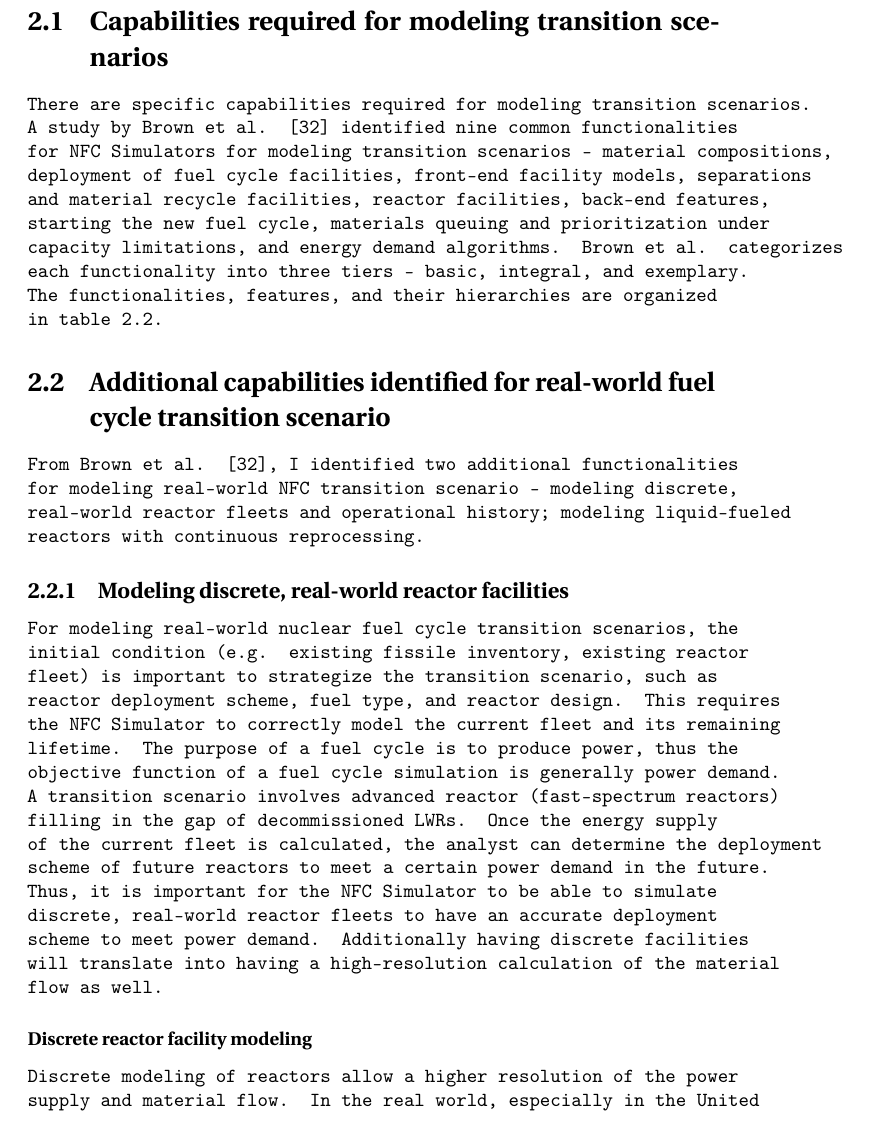
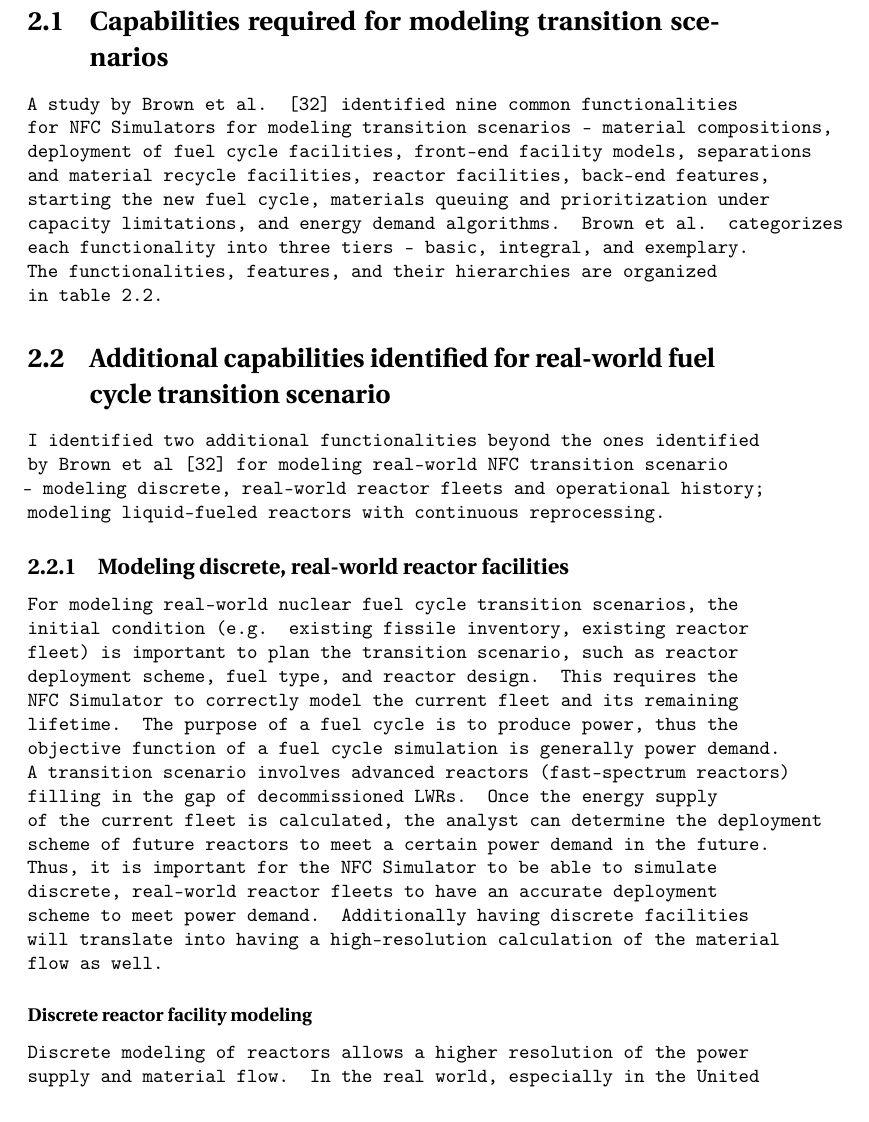
Before and after one commit to jbae11/master_thesis, a LaTeX thesis (main.tex, which reads fcs.tex): part of page 15 of 60, cut so that both start at the same text. Compiled offline with pdfLaTeX.

Commit message:
nfc simulators reflet comment

```diff
--- a/fcs.tex
+++ b/fcs.tex
@@ -41,8 +42,7 @@ perform the superset of analysis types.
 
 
 \section{Capabilities required for modeling transition scenarios}
-There are specific capabilities required for modeling transition
-scenarios. A study by Brown et al. \cite{brown_identification_2016}
+A study by Brown et al. \cite{brown_identification_2016}
 identified nine common functionalities for \glspl{NFCS} for modeling
 transition scenarios - material compositions, deployment of fuel
 cycle facilities, front-end facility models, separations and material
@@ -126,7 +126,7 @@ are organized in table \ref{tab:ffh}.
 \end{table}
 
 \section{Additional capabilities identified for real-world fuel cycle transition scenario}
-From Brown et al. \cite{brown_identification_2016}, I identified two additional functionalities
+I identified two additional functionalities beyond the ones identified by Brown et al \cite{brown_identification_2016}
 for modeling real-world \gls{NFC} transition scenario -
 modeling discrete, real-world reactor fleets and operational history; modeling liquid-fueled
 reactors with continuous reprocessing.
@@ -134,11 +134,11 @@ reactors with continuous reprocessing.
 \subsection{Modeling discrete, real-world reactor facilities}
 For modeling real-world nuclear fuel cycle transition scenarios, the initial
 condition (e.g. existing fissile inventory, existing reactor fleet) is important
-to strategize the transition scenario, such as reactor deployment
+to plan the transition scenario, such as reactor deployment
 scheme, fuel type, and reactor design. This requires the \gls{NFCS} to correctly model the current fleet and its
 remaining lifetime. The purpose of a fuel cycle is to produce power, thus the objective
 function of a fuel cycle simulation is generally power demand. A transition
-scenario involves advanced reactor (fast-spectrum reactors) filling in the
+scenario involves advanced reactors (fast-spectrum reactors) filling in the
 gap of decommissioned \glspl{LWR}.
 Once the energy supply of the current fleet is calculated,
 the analyst can determine the deployment scheme of future reactors to meet a certain
@@ -148,7 +148,7 @@ meet power demand. Additionally having discrete facilities will translate into
 having a high-resolution calculation of the material flow as well.
 
 \subsubsection{Discrete reactor facility modeling}
-Discrete modeling of reactors allow a higher resolution of the power supply and
+Discrete modeling of reactors allows a higher resolution of the power supply and
 material flow. In the real world, especially in the United States, existing
 reactors do not have the exact same power output, or core size. This means that
 lumping the reactor fleet together causes loss in accuracy.
```
Also changed, not shown: fcs.tex (5 more changed lines).
